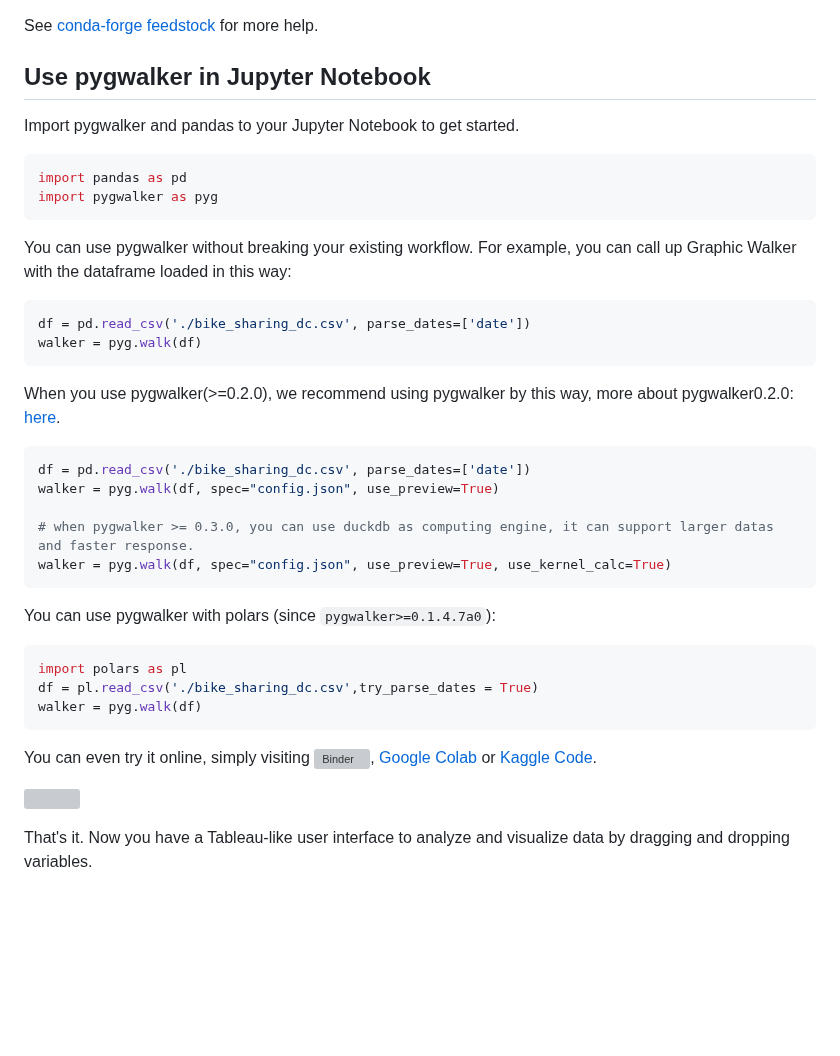
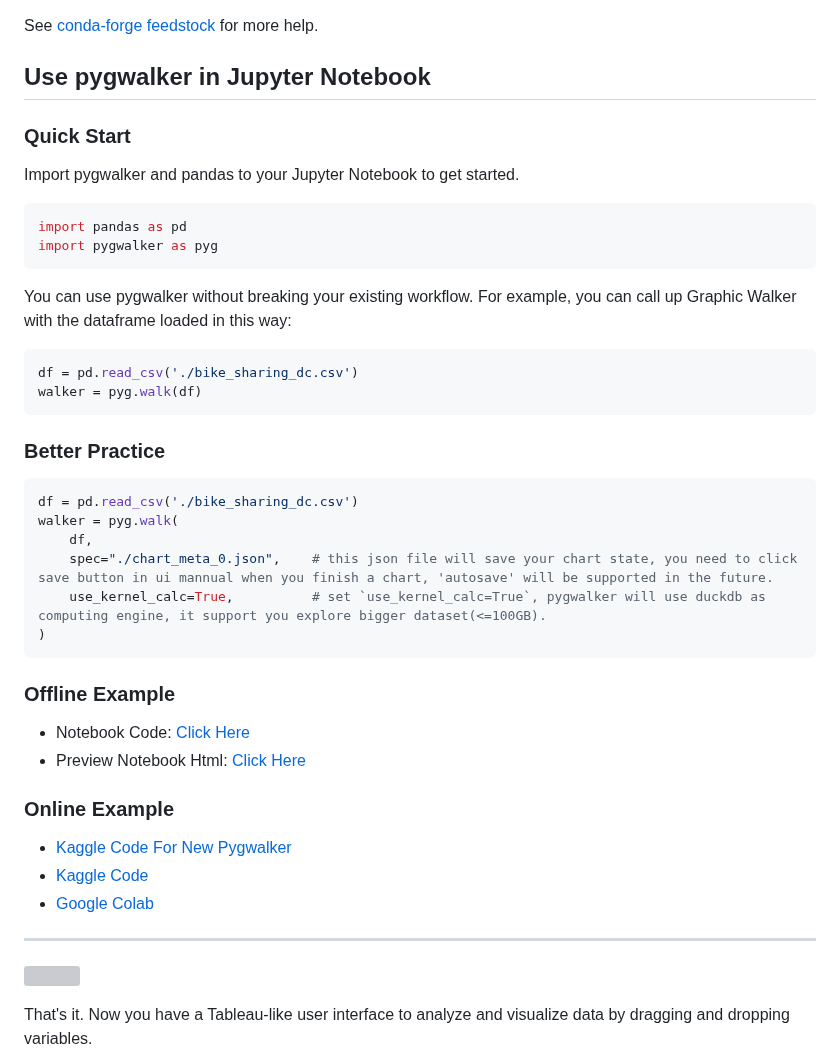
Before and after one commit to Kanaries/pygwalker, a Markdown page: README.md, the part around one of its changes. Rendered like a GitHub page; blank space fills up the shorter version; grey boxes are pictures that could not be loaded.

Commit message:
doc: update readme.md
Signed-off-by: Douding <523461639@qq.com>

````diff
--- a/README.md
+++ b/README.md
@@ -95,6 +95,8 @@ See [conda-forge feedstock](https://github.com/conda-forge/pygwalker-feedstock)
 
 ## Use pygwalker in Jupyter Notebook
 
+### Quick Start
+
 Import pygwalker and pandas to your Jupyter Notebook to get started.
 
 ```python
@@ -105,27 +107,33 @@ import pygwalker as pyg
 You can use pygwalker without breaking your existing workflow. For example, you can call up Graphic Walker with the dataframe loaded in this way:
 
 ```python
-df = pd.read_csv('./bike_sharing_dc.csv', parse_dates=['date'])
+df = pd.read_csv('./bike_sharing_dc.csv')
 walker = pyg.walk(df)
 ```
 
-When you use pygwalker(>=0.2.0), we recommend using pygwalker by this way, more about pygwalker0.2.0: [here](https://docs.kanaries.net/en/pygwalker/changelog/pygwalker-0-2).
+### Better Practice
 
 ```python
-df = pd.read_csv('./bike_sharing_dc.csv', parse_dates=['date'])
-walker = pyg.walk(df, spec="config.json", use_preview=True)
-
-# when pygwalker >= 0.3.0, you can use duckdb as computing engine, it can support larger datas and faster response.
-walker = pyg.walk(df, spec="config.json", use_preview=True, use_kernel_calc=True)
+df = pd.read_csv('./bike_sharing_dc.csv')
+walker = pyg.walk(
+    df,
+    spec="./chart_meta_0.json",    # this json file will save your chart state, you need to click save button in ui mannual when you finish a chart, 'autosave' will be supported in the future.
+    use_kernel_calc=True,          # set `use_kernel_calc=True`, pygwalker will use duckdb as computing engine, it support you explore bigger dataset(<=100GB).
+)
 ```
 
-You can use pygwalker with polars (since `pygwalker>=0.1.4.7a0`):
-```python
-import polars as pl
-df = pl.read_csv('./bike_sharing_dc.csv',try_parse_dates = True)
-walker = pyg.walk(df)
-```
-You can even try it online, simply visiting [![Binder](https://mybinder.org/badge_logo.svg)](https://mybinder.org/v2/gh/Kanaries/pygwalker/main?labpath=tests%2Fmain.ipynb), [Google Colab](https://colab.research.google.com/drive/171QUQeq-uTLgSj1u-P9DQig7Md1kpXQ2?usp=sharing) or [Kaggle Code](https://www.kaggle.com/asmdef/pygwalker-test).
+### Offline Example
+
+* Notebook Code: [Click Here](https://github.com/Kanaries/pygwalker-offline-example)
+* Preview Notebook Html: [Click Here](https://pygwalker-public-bucket.s3.amazonaws.com/demo.html)
+
+### Online Example
+
+* [Kaggle Code For New Pygwalker](https://www.kaggle.com/code/lxy21495892/airbnb-eda-pygwalker-demo)
+* [Kaggle Code](https://www.kaggle.com/asmdef/pygwalker-test)
+* [Google Colab](https://colab.research.google.com/drive/171QUQeq-uTLgSj1u-P9DQig7Md1kpXQ2?usp=sharing)
+
+***
 
 <!-- ![](https://docs-us.oss-us-west-1.aliyuncs.com/img/pygwalker/screenshot-top-img.png) -->
 <!-- ![](https://docs-us.oss-us-west-1.aliyuncs.com/img/pygwalker/1-8ms.gif) -->
````
Also changed, not shown: other parts of README.md (+1 -1 lines).
